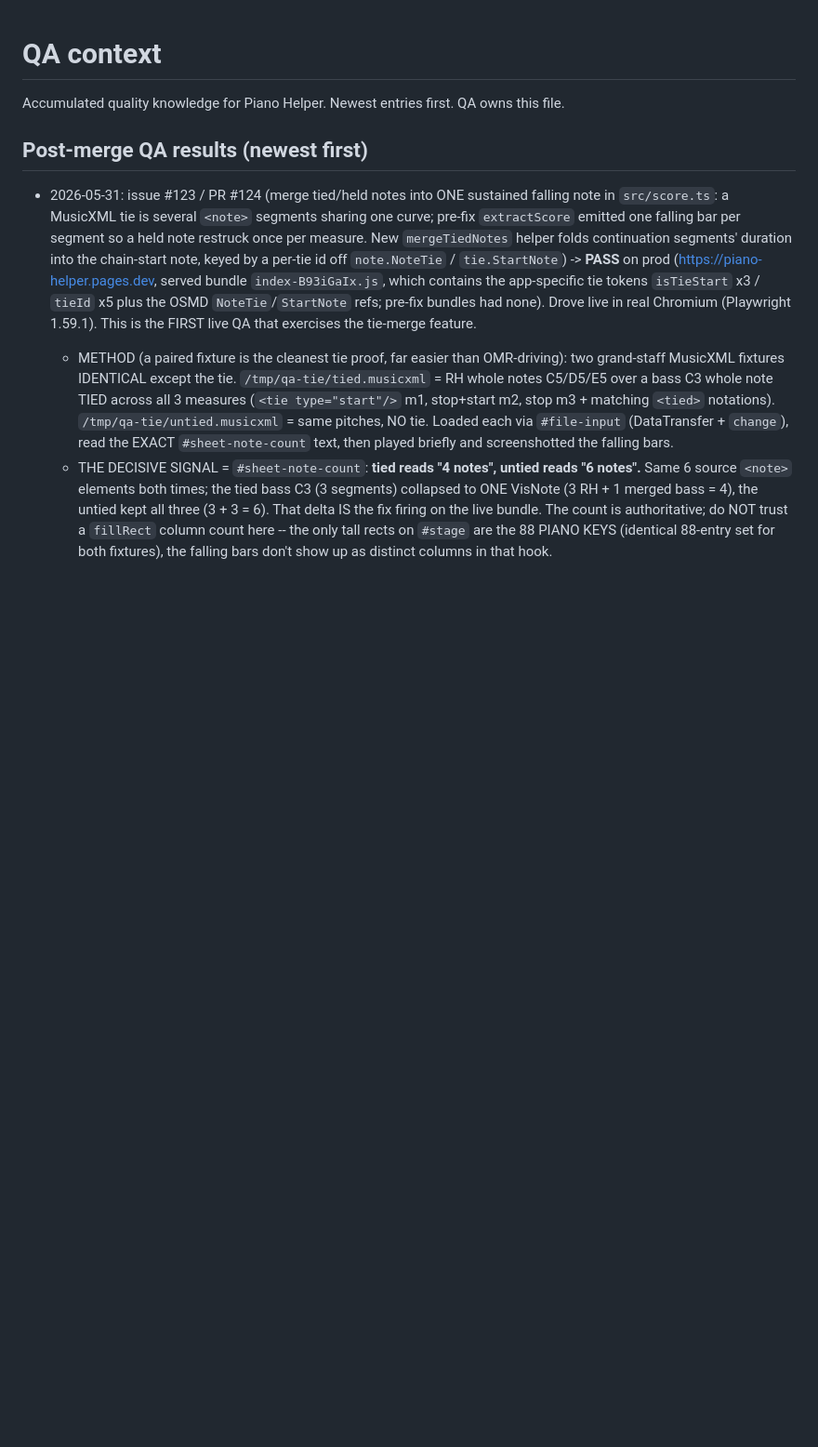
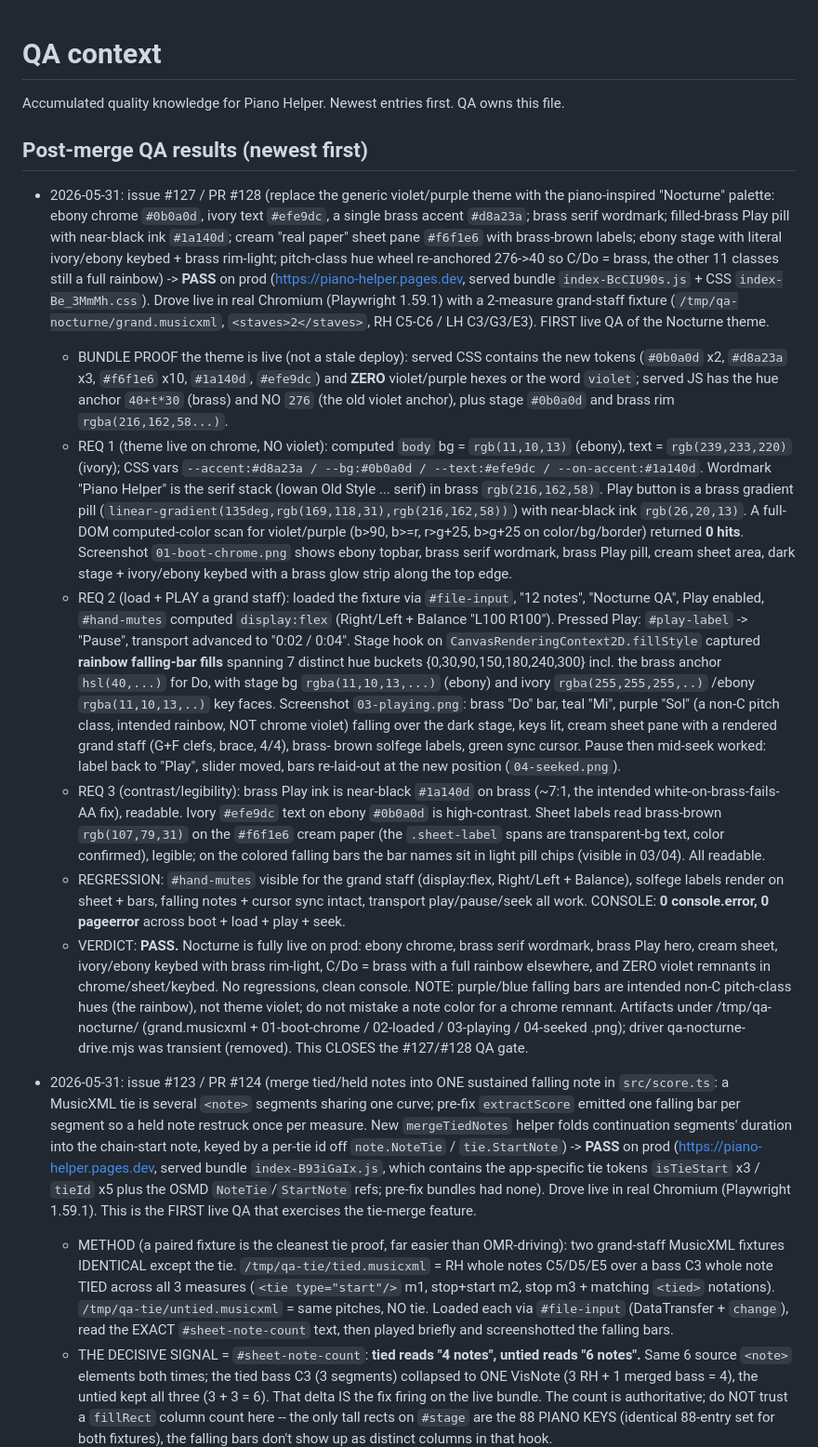
Before and after one commit to simpasgh/piano-helper, a Markdown page: docs/context/qa.md, the part around the change. Shown at 93% size. GitHub-like rendering; blank space fills up the shorter version.

Commit message:
docs(context): record #127/#128 Nocturne theme live QA PASS (#129)
Co-authored-by: Simone Pasculli <simonepasculli@MacBook-Pro-Simone.local>
Co-authored-by: Claude Opus 4.7 <noreply@anthropic.com>

```diff
--- a/docs/context/qa.md
+++ b/docs/context/qa.md
@@ -3,6 +3,57 @@
 Accumulated quality knowledge for Piano Helper. Newest entries first. QA owns this file.
 
 ## Post-merge QA results (newest first)
+
+- 2026-05-31: issue #127 / PR #128 (replace the generic violet/purple theme with the
+  piano-inspired "Nocturne" palette: ebony chrome `#0b0a0d`, ivory text `#efe9dc`, a single
+  brass accent `#d8a23a`; brass serif wordmark; filled-brass Play pill with near-black ink
+  `#1a140d`; cream "real paper" sheet pane `#f6f1e6` with brass-brown labels; ebony stage with
+  literal ivory/ebony keybed + brass rim-light; pitch-class hue wheel re-anchored 276->40 so
+  C/Do = brass, the other 11 classes still a full rainbow) -> **PASS** on prod
+  (https://piano-helper.pages.dev, served bundle `index-BcCIU90s.js` + CSS `index-Be_3MmMh.css`).
+  Drove live in real Chromium (Playwright 1.59.1) with a 2-measure grand-staff fixture
+  (`/tmp/qa-nocturne/grand.musicxml`, `<staves>2</staves>`, RH C5-C6 / LH C3/G3/E3). FIRST live
+  QA of the Nocturne theme.
+  - BUNDLE PROOF the theme is live (not a stale deploy): served CSS contains the new tokens
+    (`#0b0a0d` x2, `#d8a23a` x3, `#f6f1e6` x10, `#1a140d`, `#efe9dc`) and **ZERO** violet/purple
+    hexes or the word `violet`; served JS has the hue anchor `40+t*30` (brass) and NO `276` (the
+    old violet anchor), plus stage `#0b0a0d` and brass rim `rgba(216,162,58...)`.
+  - REQ 1 (theme live on chrome, NO violet): computed `body` bg = `rgb(11,10,13)` (ebony), text
+    = `rgb(239,233,220)` (ivory); CSS vars `--accent:#d8a23a / --bg:#0b0a0d / --text:#efe9dc /
+    --on-accent:#1a140d`. Wordmark "Piano Helper" is the serif stack (Iowan Old Style ... serif)
+    in brass `rgb(216,162,58)`. Play button is a brass gradient pill
+    (`linear-gradient(135deg,rgb(169,118,31),rgb(216,162,58))`) with near-black ink
+    `rgb(26,20,13)`. A full-DOM computed-color scan for violet/purple (b>90, b>=r, r>g+25,
+    b>g+25 on color/bg/border) returned **0 hits**. Screenshot `01-boot-chrome.png` shows ebony
+    topbar, brass serif wordmark, brass Play pill, cream sheet area, dark stage + ivory/ebony
+    keybed with a brass glow strip along the top edge.
+  - REQ 2 (load + PLAY a grand staff): loaded the fixture via `#file-input`, "12 notes",
+    "Nocturne QA", Play enabled, `#hand-mutes` computed `display:flex` (Right/Left + Balance
+    "L100 R100"). Pressed Play: `#play-label` -> "Pause", transport advanced to "0:02 / 0:04".
+    Stage hook on `CanvasRenderingContext2D.fillStyle` captured **rainbow falling-bar fills**
+    spanning 7 distinct hue buckets {0,30,90,150,180,240,300} incl. the brass anchor
+    `hsl(40,...)` for Do, with stage bg `rgba(11,10,13,...)` (ebony) and ivory `rgba(255,255,255,..)`
+    /ebony `rgba(11,10,13,..)` key faces. Screenshot `03-playing.png`: brass "Do" bar, teal "Mi",
+    purple "Sol" (a non-C pitch class, intended rainbow, NOT chrome violet) falling over the dark
+    stage, keys lit, cream sheet pane with a rendered grand staff (G+F clefs, brace, 4/4), brass-
+    brown solfege labels, green sync cursor. Pause then mid-seek worked: label back to "Play",
+    slider moved, bars re-laid-out at the new position (`04-seeked.png`).
+  - REQ 3 (contrast/legibility): brass Play ink is near-black `#1a140d` on brass (~7:1, the
+    intended white-on-brass-fails-AA fix), readable. Ivory `#efe9dc` text on ebony `#0b0a0d` is
+    high-contrast. Sheet labels read brass-brown `rgb(107,79,31)` on the `#f6f1e6` cream paper
+    (the `.sheet-label` spans are transparent-bg text, color confirmed), legible; on the colored
+    falling bars the bar names sit in light pill chips (visible in 03/04). All readable.
+  - REGRESSION: `#hand-mutes` visible for the grand staff (display:flex, Right/Left + Balance),
+    solfege labels render on sheet + bars, falling notes + cursor sync intact, transport
+    play/pause/seek all work. CONSOLE: **0 console.error, 0 pageerror** across boot + load +
+    play + seek.
+  - VERDICT: **PASS.** Nocturne is fully live on prod: ebony chrome, brass serif wordmark, brass
+    Play hero, cream sheet, ivory/ebony keybed with brass rim-light, C/Do = brass with a full
+    rainbow elsewhere, and ZERO violet remnants in chrome/sheet/keybed. No regressions, clean
+    console. NOTE: purple/blue falling bars are intended non-C pitch-class hues (the rainbow),
+    not theme violet; do not mistake a note color for a chrome remnant. Artifacts under
+    /tmp/qa-nocturne/ (grand.musicxml + 01-boot-chrome / 02-loaded / 03-playing / 04-seeked .png);
+    driver qa-nocturne-drive.mjs was transient (removed). This CLOSES the #127/#128 QA gate.
 
 - 2026-05-31: issue #123 / PR #124 (merge tied/held notes into ONE sustained falling note in
   `src/score.ts`: a MusicXML tie is several `<note>` segments sharing one curve; pre-fix
```
